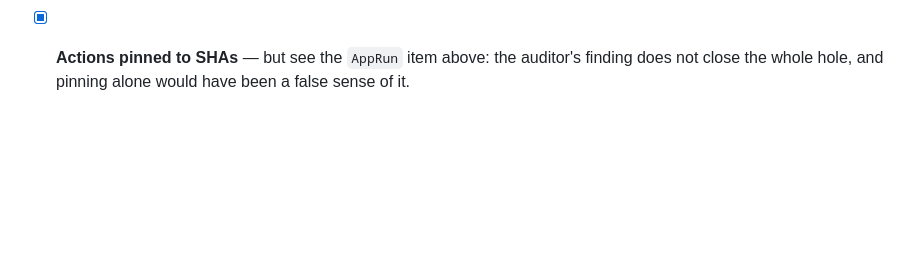
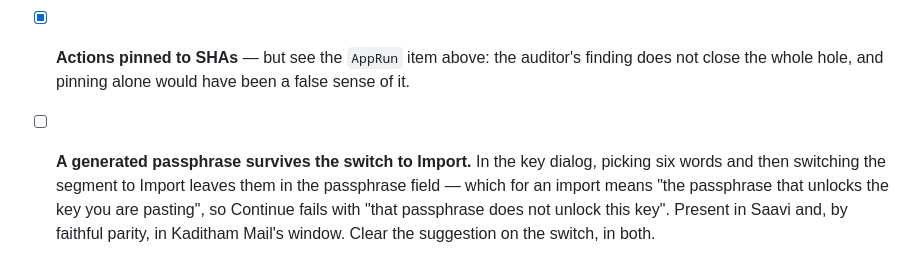
Before and after one commit to kaditham-technologies/saavi, a Markdown page: TODO.md, the part around the change. GitHub-like rendering; blank space fills up the shorter version.

```diff
--- a/TODO.md
+++ b/TODO.md
@@ -182,3 +182,11 @@ Five findings; all actioned. Notes on the two that were not simply "fix it".
 - [x] **Actions pinned to SHAs** — but see the `AppRun` item above: the
       auditor's finding does not close the whole hole, and pinning alone
       would have been a false sense of it.
+
+- [ ] **A generated passphrase survives the switch to Import.** In the key
+      dialog, picking six words and then switching the segment to Import
+      leaves them in the passphrase field — which for an import means "the
+      passphrase that unlocks the key you are pasting", so Continue fails
+      with "that passphrase does not unlock this key". Present in Saavi and,
+      by faithful parity, in Kaditham Mail's window. Clear the suggestion on
+      the switch, in both.
```
Also changed, not shown: docs/PARITY.md (+6 -0 lines).
